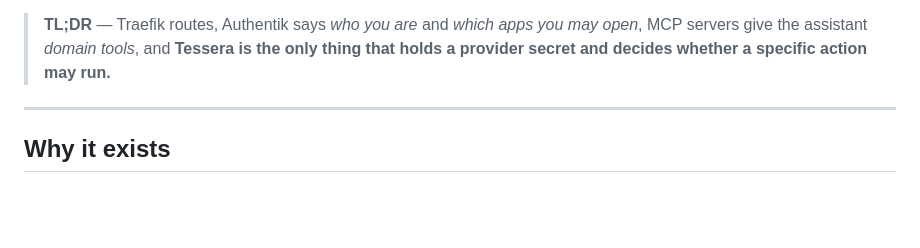
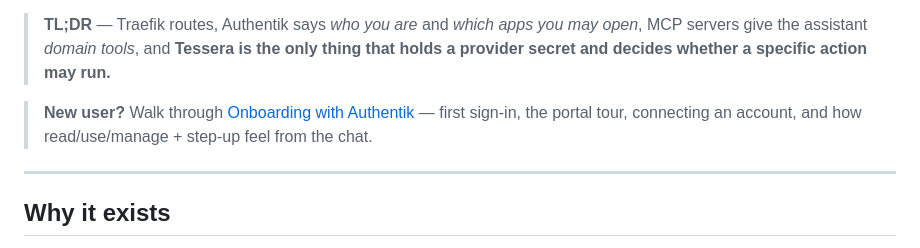
Before and after one commit to dragoshont/tessera, a Markdown page: README.md, the part around the change. GitHub-like rendering; blank space fills up the shorter version.

```diff
--- a/README.md
+++ b/README.md
@@ -134,6 +134,10 @@ step-up on the dangerous ones.
 > **TL;DR** — Traefik routes, Authentik says *who you are* and *which apps you may
 > open*, MCP servers give the assistant *domain tools*, and **Tessera is the only
 > thing that holds a provider secret and decides whether a specific action may run.**
+
+> **New user?** Walk through [Onboarding with Authentik](docs/onboarding-with-authentik.md)
+> — first sign-in, the portal tour, connecting an account, and how read/use/manage +
+> step-up feel from the chat.
 
 ---
 
```
Also changed, not shown: docs/onboarding-with-authentik.md (added, +184 -0 lines).
